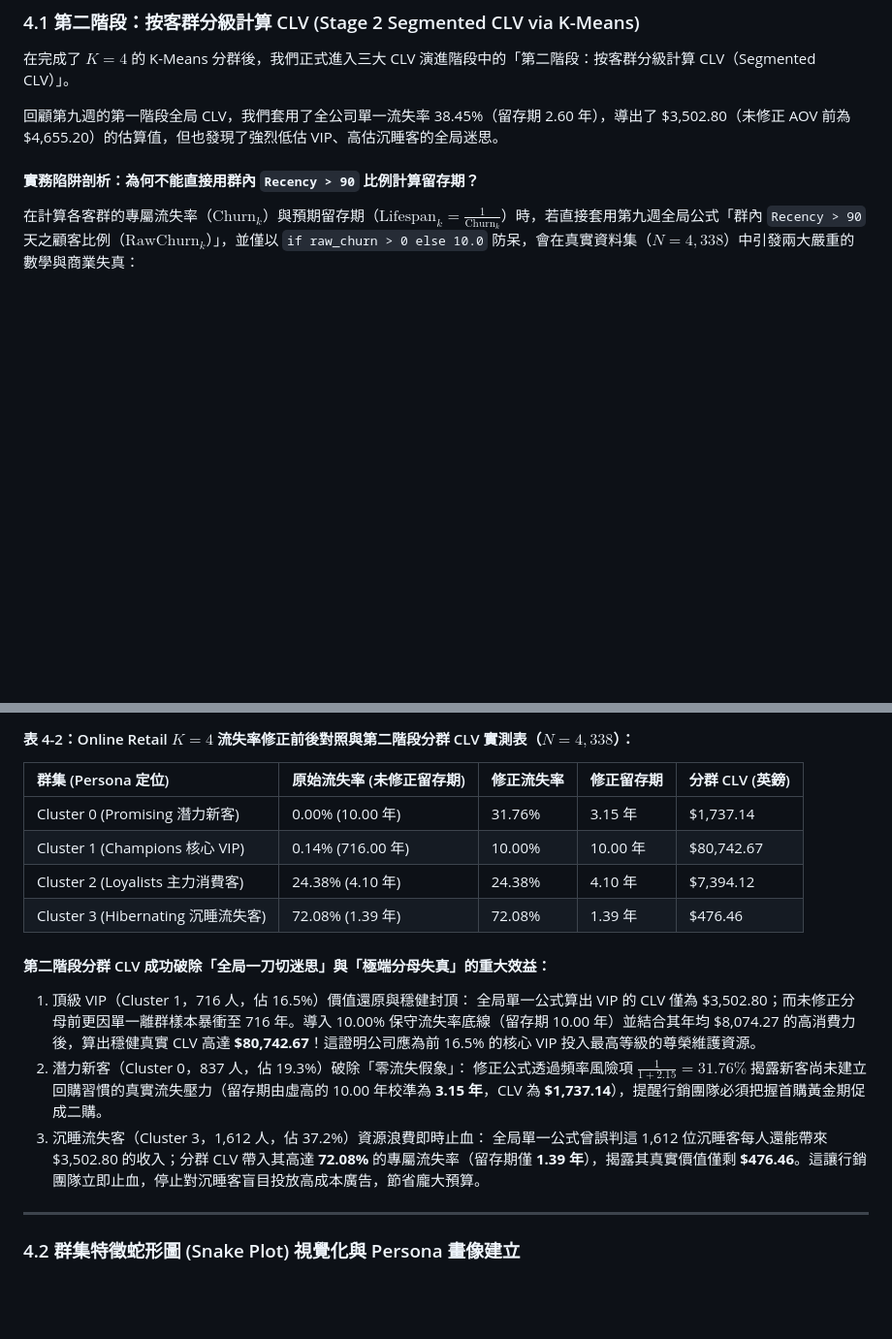
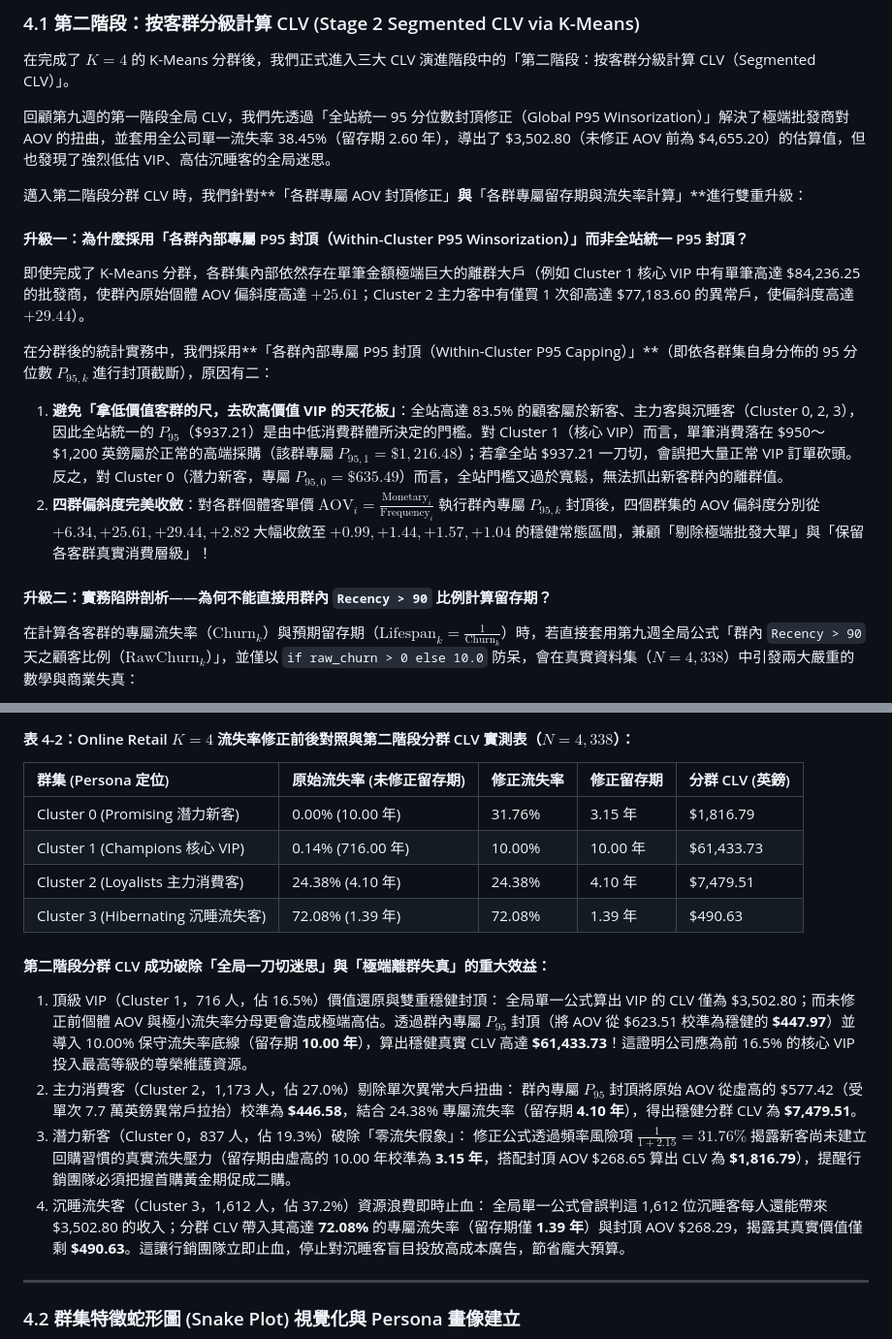
Before and after one commit to sungchien/E-Commerce_SHU, a Markdown page: 10_RFM模型特徵工程與K-Means非監督式顧客分群.md, 2 parts joined by grey strips. Shown at 97% size. GitHub-like rendering; blank space fills up the shorter version.

```diff
--- a/10_RFM模型特徵工程與K-Means非監督式顧客分群.md
+++ b/10_RFM模型特徵工程與K-Means非監督式顧客分群.md
@@ -716,9 +716,19 @@ print(cluster_summary)
 
 在完成了 $K=4$ 的 K-Means 分群後，我們正式進入三大 CLV 演進階段中的「第二階段：按客群分級計算 CLV（Segmented CLV）」。
 
-回顧第九週的第一階段全局 CLV，我們套用了全公司單一流失率 38.45%（留存期 2.60 年），導出了 \$3,502.80（未修正 AOV 前為 \$4,655.20）的估算值，但也發現了強烈低估 VIP、高估沉睡客的全局迷思。
+回顧第九週的第一階段全局 CLV，我們先透過「全站統一 95 分位數封頂修正（Global P95 Winsorization）」解決了極端批發商對 AOV 的扭曲，並套用全公司單一流失率 38.45%（留存期 2.60 年），導出了 \$3,502.80（未修正 AOV 前為 \$4,655.20）的估算值，但也發現了強烈低估 VIP、高估沉睡客的全局迷思。
 
-#### 實務陷阱剖析：為何不能直接用群內 `Recency > 90` 比例計算留存期？
+邁入第二階段分群 CLV 時，我們針對**「各群專屬 AOV 封頂修正」**與**「各群專屬留存期與流失率計算」**進行雙重升級：
+
+#### 升級一：為什麼採用「各群內部專屬 P95 封頂（Within-Cluster P95 Winsorization）」而非全站統一 P95 封頂？
+
+即使完成了 K-Means 分群，各群集內部依然存在單筆金額極端巨大的離群大戶（例如 Cluster 1 核心 VIP 中有單筆高達 \$84,236.25 的批發商，使群內原始個體 AOV 偏斜度高達 $+25.61$；Cluster 2 主力客中有僅買 1 次卻高達 \$77,183.60 的異常戶，使偏斜度高達 $+29.44$）。
+
+在分群後的統計實務中，我們採用**「各群內部專屬 P95 封頂（Within-Cluster P95 Capping）」**（即依各群集自身分佈的 95 分位數 $P_{95, k}$ 進行封頂截斷），原因有二：
+1. **避免「拿低價值客群的尺，去砍高價值 VIP 的天花板」**：全站高達 83.5% 的顧客屬於新客、主力客與沉睡客（Cluster 0, 2, 3），因此全站統一的 $P_{95}$（\$937.21）是由中低消費群體所決定的門檻。對 Cluster 1（核心 VIP）而言，單筆消費落在 \$950～\$1,200 英鎊屬於正常的高端採購（該群專屬 $P_{95, 1} = \$1,216.48$）；若拿全站 \$937.21 一刀切，會誤把大量正常 VIP 訂單砍頭。反之，對 Cluster 0（潛力新客，專屬 $P_{95, 0} = \$635.49$）而言，全站門檻又過於寬鬆，無法抓出新客群內的離群值。
+2. **四群偏斜度完美收斂**：對各群個體客單價 $\text{AOV}_i = \frac{\text{Monetary}_i}{\text{Frequency}_i}$ 執行群內專屬 $P_{95, k}$ 封頂後，四個群集的 AOV 偏斜度分別從 $+6.34, +25.61, +29.44, +2.82$ 大幅收斂至 **$+0.99, +1.44, +1.57, +1.04$** 的穩健常態區間，兼顧「剔除極端批發大單」與「保留各客群真實消費層級」！
+
+#### 升級二：實務陷阱剖析——為何不能直接用群內 `Recency > 90` 比例計算留存期？
 
 在計算各客群的專屬流失率（$\text{Churn}_k$）與預期留存期（$\text{Lifespan}_k = \frac{1}{\text{Churn}_k}$）時，若直接套用第九週全局公式「群內 `Recency > 90` 天之顧客比例（$\text{RawChurn}_k$）」，並僅以 `if raw_churn > 0 else 10.0` 防呆，會在真實資料集（$N=4,338$）中引發兩大嚴重的數學與商業失真：
 
@@ -809,16 +827,17 @@ print(df_stage2_clv.to_string(index=False))
 
 | 群集 (Persona 定位) | 原始流失率 (未修正留存期) | 修正流失率 | 修正留存期 | 分群 CLV (英鎊) |
 | :--- | :--- | :--- | :--- | :--- |
-| Cluster 0 (Promising 潛力新客) | 0.00% (10.00 年) | 31.76% | 3.15 年 | \$1,737.14 |
-| Cluster 1 (Champions 核心 VIP) | 0.14% (716.00 年) | 10.00% | 10.00 年 | \$80,742.67 |
-| Cluster 2 (Loyalists 主力消費客) | 24.38% (4.10 年) | 24.38% | 4.10 年 | \$7,394.12 |
-| Cluster 3 (Hibernating 沉睡流失客) | 72.08% (1.39 年) | 72.08% | 1.39 年 | \$476.46 |
+| Cluster 0 (Promising 潛力新客) | 0.00% (10.00 年) | 31.76% | 3.15 年 | \$1,816.79 |
+| Cluster 1 (Champions 核心 VIP) | 0.14% (716.00 年) | 10.00% | 10.00 年 | \$61,433.73 |
+| Cluster 2 (Loyalists 主力消費客) | 24.38% (4.10 年) | 24.38% | 4.10 年 | \$7,479.51 |
+| Cluster 3 (Hibernating 沉睡流失客) | 72.08% (1.39 年) | 72.08% | 1.39 年 | \$490.63 |
 
-#### 第二階段分群 CLV 成功破除「全局一刀切迷思」與「極端分母失真」的重大效益：
+#### 第二階段分群 CLV 成功破除「全局一刀切迷思」與「極端離群失真」的重大效益：
 
-1. 頂級 VIP（Cluster 1，716 人，佔 16.5%）價值還原與穩健封頂： 全局單一公式算出 VIP 的 CLV 僅為 \$3,502.80；而未修正分母前更因單一離群樣本暴衝至 716 年。導入 10.00% 保守流失率底線（留存期 10.00 年）並結合其年均 \$8,074.27 的高消費力後，算出穩健真實 CLV 高達 **\$80,742.67**！這證明公司應為前 16.5% 的核心 VIP 投入最高等級的尊榮維護資源。
-2. 潛力新客（Cluster 0，837 人，佔 19.3%）破除「零流失假象」： 修正公式透過頻率風險項 $\frac{1}{1+2.15} = 31.76\%$ 揭露新客尚未建立回購習慣的真實流失壓力（留存期由虛高的 10.00 年校準為 **3.15 年**，CLV 為 **\$1,737.14**），提醒行銷團隊必須把握首購黃金期促成二購。
-3. 沉睡流失客（Cluster 3，1,612 人，佔 37.2%）資源浪費即時止血： 全局單一公式曾誤判這 1,612 位沉睡客每人還能帶來 \$3,502.80 的收入；分群 CLV 帶入其高達 **72.08%** 的專屬流失率（留存期僅 **1.39 年**），揭露其真實價值僅剩 **\$476.46**。這讓行銷團隊立即止血，停止對沉睡客盲目投放高成本廣告，節省龐大預算。
+1. 頂級 VIP（Cluster 1，716 人，佔 16.5%）價值還原與雙重穩健封頂： 全局單一公式算出 VIP 的 CLV 僅為 \$3,502.80；而未修正前個體 AOV 與極小流失率分母更會造成極端高估。透過群內專屬 $P_{95}$ 封頂（將 AOV 從 \$623.51 校準為穩健的 **\$447.97**）並導入 10.00% 保守流失率底線（留存期 **10.00 年**），算出穩健真實 CLV 高達 **\$61,433.73**！這證明公司應為前 16.5% 的核心 VIP 投入最高等級的尊榮維護資源。
+2. 主力消費客（Cluster 2，1,173 人，佔 27.0%）剔除單次異常大戶扭曲： 群內專屬 $P_{95}$ 封頂將原始 AOV 從虛高的 \$577.42（受單次 7.7 萬英鎊異常戶拉抬）校準為 **\$446.58**，結合 24.38% 專屬流失率（留存期 **4.10 年**），得出穩健分群 CLV 為 **\$7,479.51**。
+3. 潛力新客（Cluster 0，837 人，佔 19.3%）破除「零流失假象」： 修正公式透過頻率風險項 $\frac{1}{1+2.15} = 31.76\%$ 揭露新客尚未建立回購習慣的真實流失壓力（留存期由虛高的 10.00 年校準為 **3.15 年**，搭配封頂 AOV \$268.65 算出 CLV 為 **\$1,816.79**），提醒行銷團隊必須把握首購黃金期促成二購。
+4. 沉睡流失客（Cluster 3，1,612 人，佔 37.2%）資源浪費即時止血： 全局單一公式曾誤判這 1,612 位沉睡客每人還能帶來 \$3,502.80 的收入；分群 CLV 帶入其高達 **72.08%** 的專屬流失率（留存期僅 **1.39 年**）與封頂 AOV \$268.29，揭露其真實價值僅剩 **\$490.63**。這讓行銷團隊立即止血，停止對沉睡客盲目投放高成本廣告，節省龐大預算。
 
 ---
 
```
Also changed, not shown: other parts of 10_RFM模型特徵工程與K-Means非監督式顧客分群.md (+36 -28 lines), img/ch10_customer_personas_matrix.png, 1 other file.
